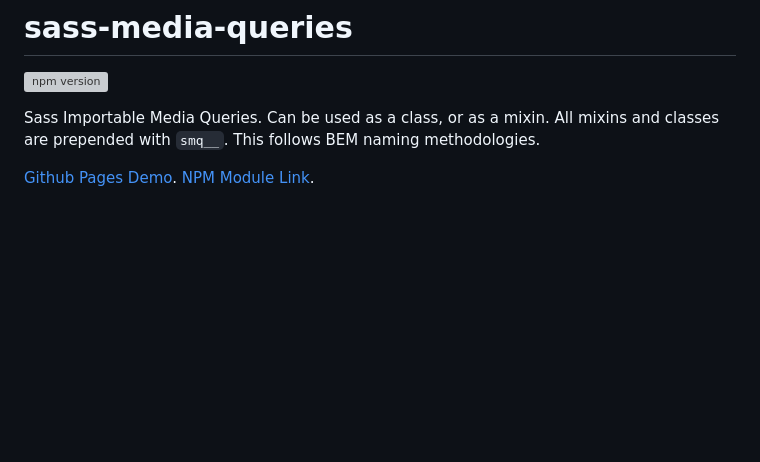
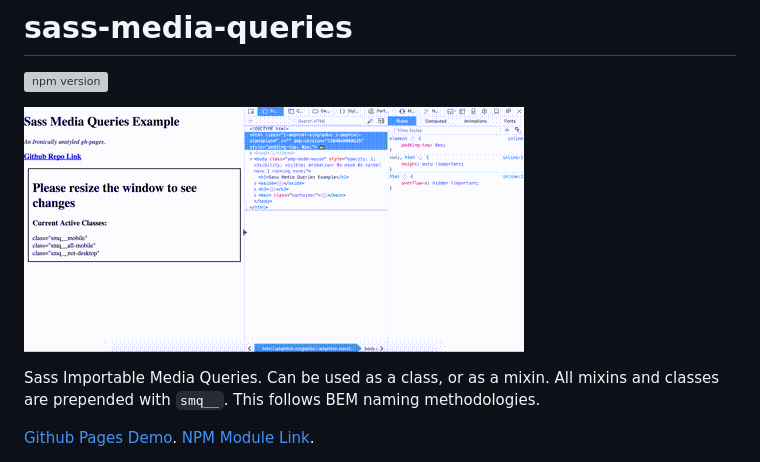
Before and after one commit to torch2424/sass-media-queries, a Markdown page: README.md, the part around the change. Drawn GitHub-style; pictures changed too: docs/smqGithubPages.gif (added); blank space fills up the shorter version; grey boxes are pictures that could not be loaded.

Commit message:
Finished the docs

```diff
--- a/README.md
+++ b/README.md
@@ -1,6 +1,8 @@
 # sass-media-queries
 
 [![npm version](https://badge.fury.io/js/sass-media-queries.svg)](https://badge.fury.io/js/sass-media-queries)
+
+![Example of Sass Media Queries](./docs/smqGithubPages.gif)
 
 Sass Importable Media Queries. Can be used as a class, or as a mixin. All mixins and classes are prepended with `smq__`. This follows BEM naming methodologies.
 
```
